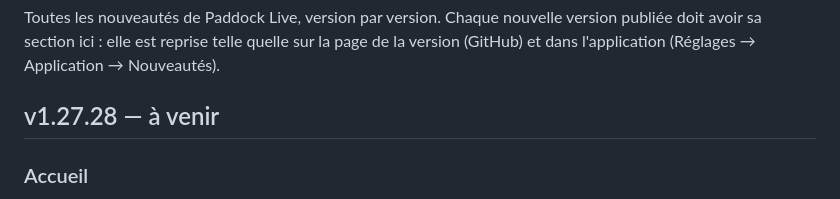
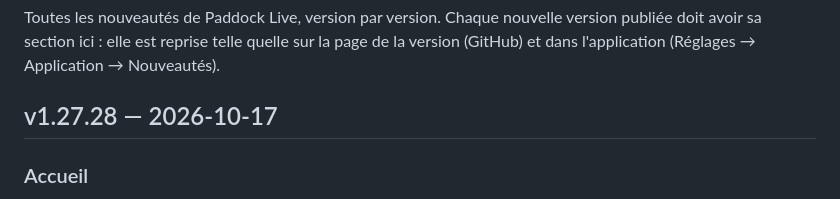
Before and after one commit to benjamin-ct/F1_Dash, a Markdown page: CHANGELOG.md, the part around the change. Drawn GitHub-style.

Commit message:
Publication de la v1.27.28
Co-Authored-By: Claude Opus 5.5 <noreply@anthropic.com>
Claude-Session: https://claude.ai/code/session_01WgEz3ZSgjwLPy4E2f6uwb7

```diff
--- a/CHANGELOG.md
+++ b/CHANGELOG.md
@@ -4,7 +4,7 @@ Toutes les nouveautés de Paddock Live, version par version. Chaque nouvelle ver
 sa section ici : elle est reprise telle quelle sur la page de la version (GitHub) et dans
 l'application (Réglages → Application → Nouveautés).
 
-## v1.27.28 — à venir
+## v1.27.28 — 2026-10-17
 
 ### Accueil
 - Votre pilote favori (ou vos favoris) avec sa place, ses points et ses victoires au championnat. Juste
```
